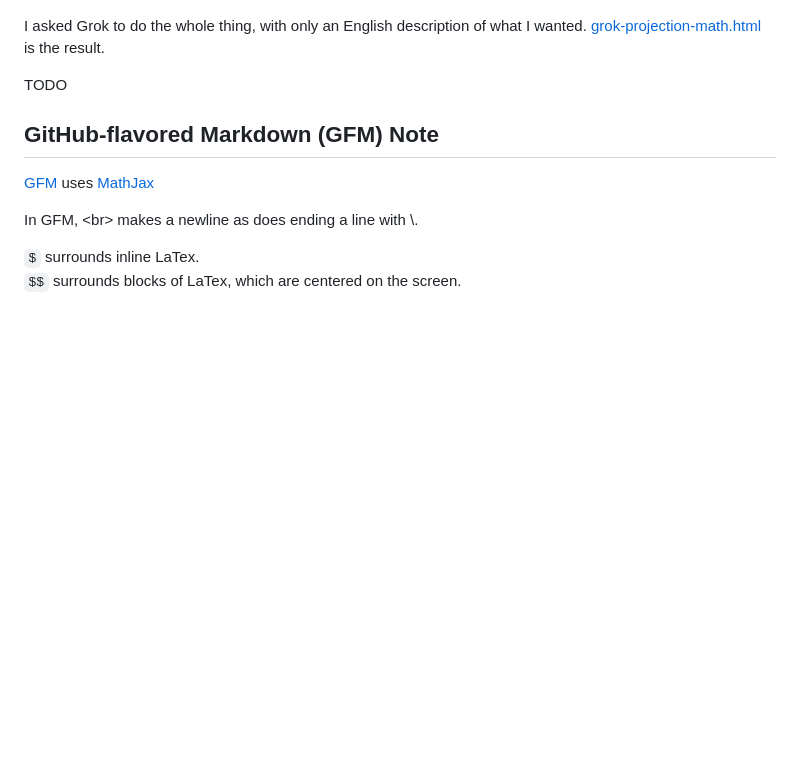
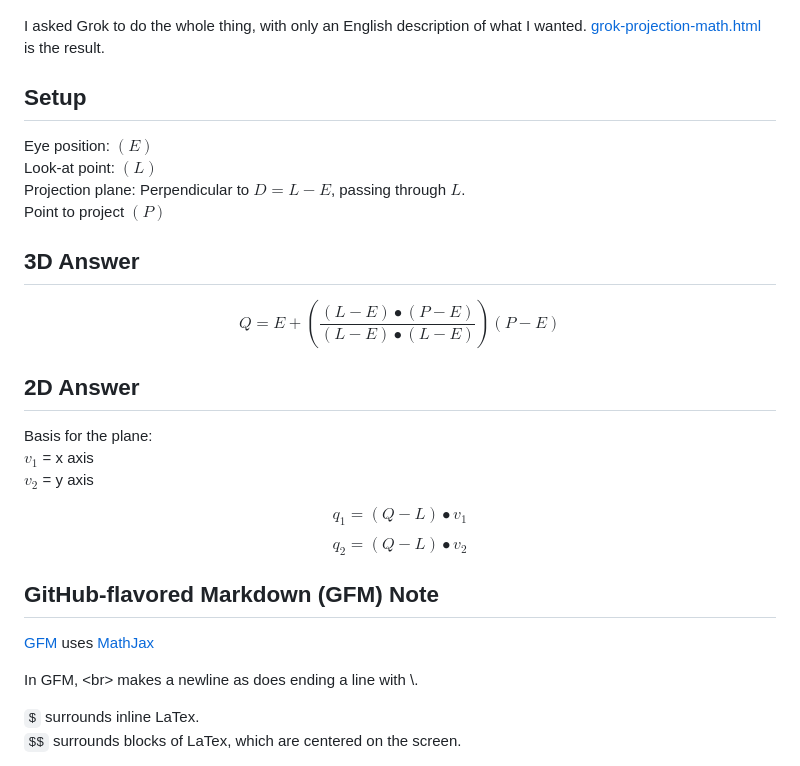
Before and after one commit to billstclair/elm-projection, a Markdown page: math.md, the part around the change. Drawn GitHub-style; blank space fills up the shorter version.

Commit message:
Add Grok's latest answer to math.md

```diff
--- a/math.md
+++ b/math.md
@@ -58,7 +58,27 @@ Now I just have to express that equation in n-1 dimensions, the coordinate syste
 
 I asked Grok to do the whole thing, with only an English description of what I wanted. [grok-projection-math.html](grok-projection-math.html) is the result.
 
-TODO
+## Setup
+
+Eye position: $( E )$<br>
+Look-at point: $( L )$<br>
+Projection plane: Perpendicular to $D=L−E$, passing through $L$.<br>
+Point to project $( P )$<br>
+
+## 3D Answer
+
+$$Q=E+\left(\frac{(L−E)\bullet(P−E)}{(L−E)\bullet(L−E)}\right)(P−E)$$
+
+## 2D Answer
+
+Basis for the plane:<br>
+$v_1$ = x axis<br>
+$v_2$ = y axis<br>
+
+$$q_1=(Q-L)\bullet v_1$$
+$$q_2=(Q-L)\bullet v_2$$
+
+
 
 ## GitHub-flavored Markdown (GFM) Note
 [GFM](https://docs.github.com/en/get-started/writing-on-github/getting-started-with-writing-and-formatting-on-github/basic-writing-and-formatting-syntax) uses [MathJax](https://docs.mathjax.org/en/latest/)
```
